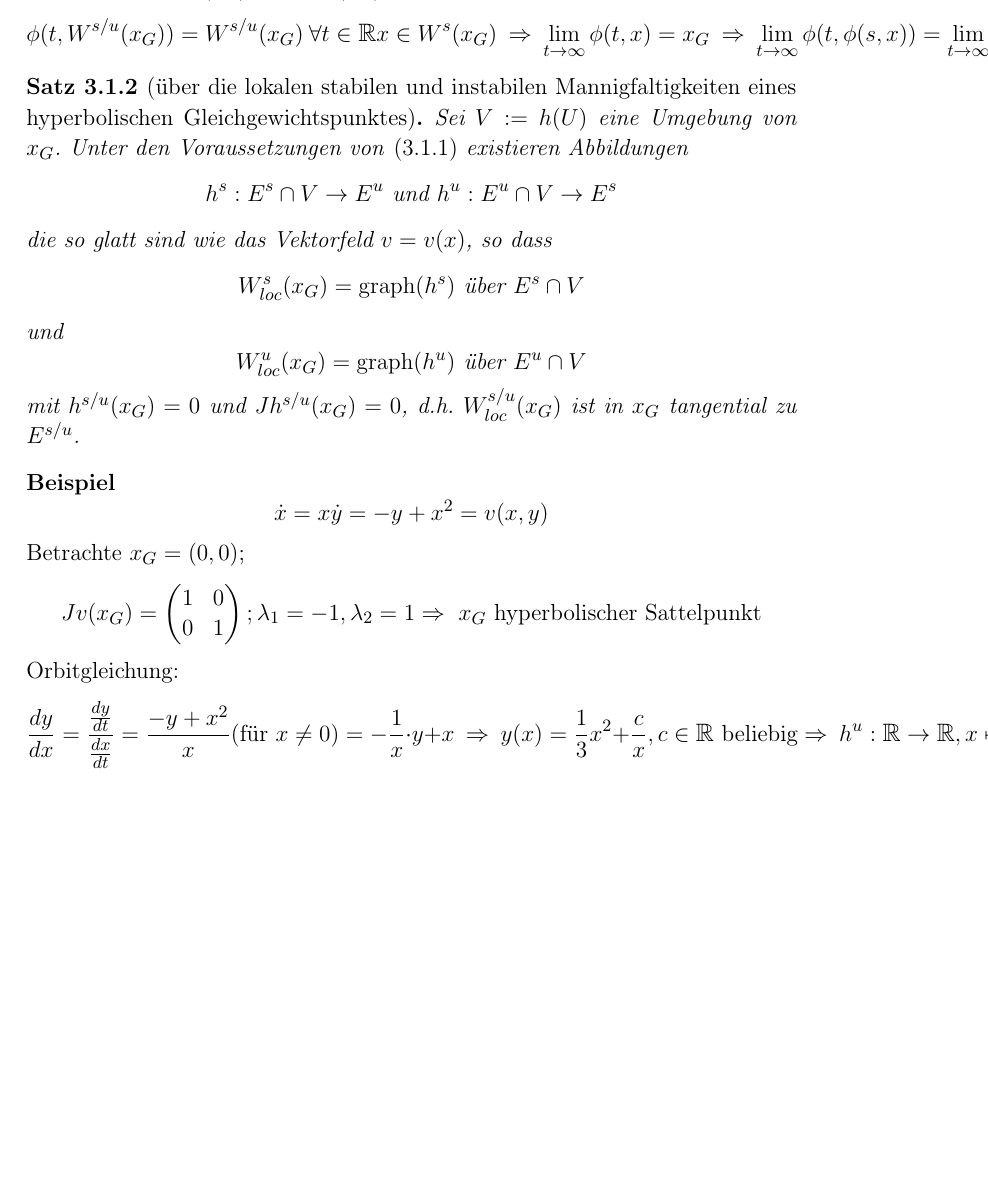
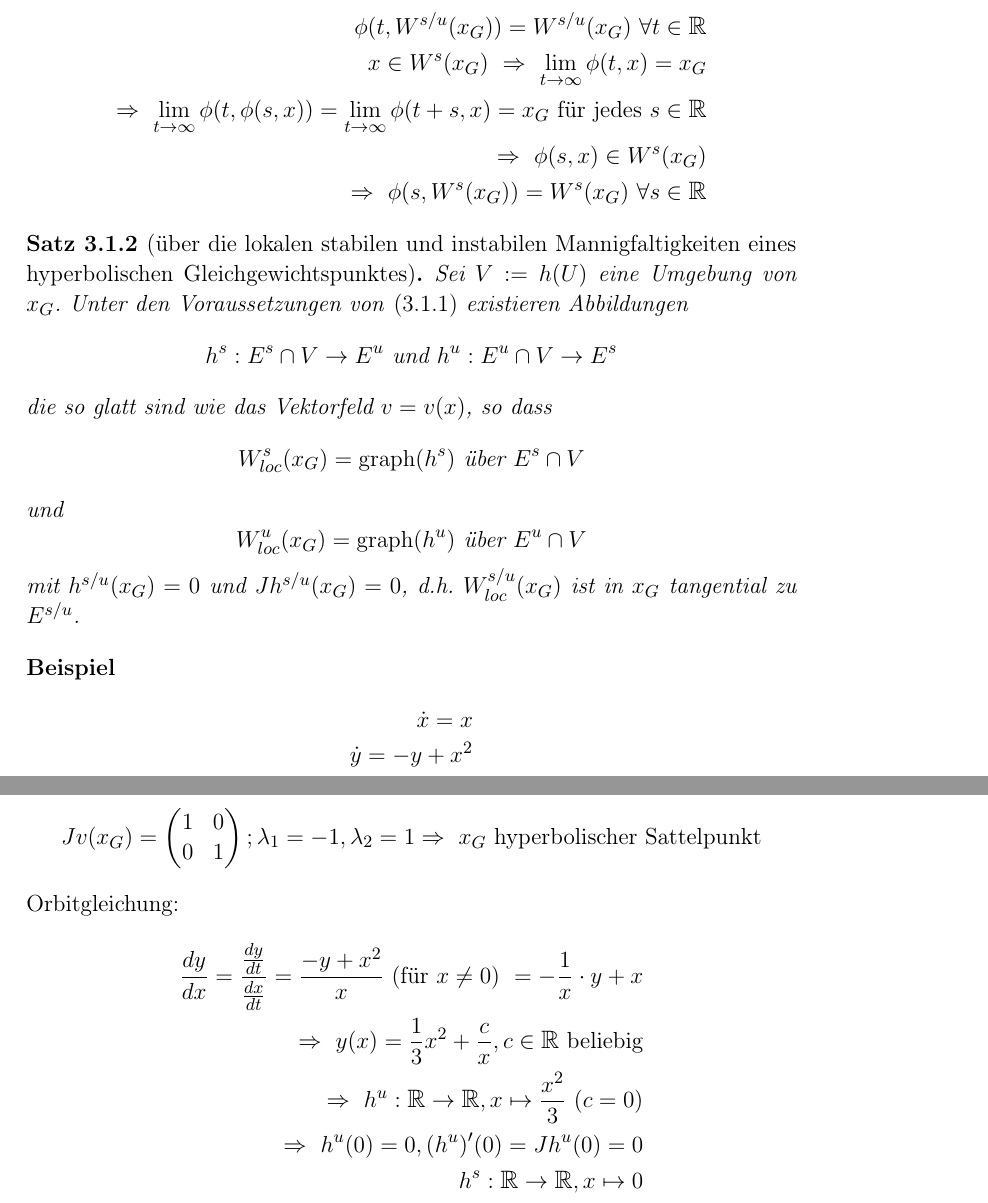
Before and after one commit to RedChrome/Nichtlineare-Dynamik-Skript, a LaTeX document (nichtlineare dynamic.tex): part of page 26 of 26 before the commit and two parts of pages 26 and 27 of 27 after it, the two joined at a grey line, cut so that both start at the same text, the shorter picture padded with empty space. Compiled offline with pdfLaTeX.

Commit message:
Vorlesung 5 überarbeitet

```diff
--- a/nichtlineare dynamic.tex
+++ b/nichtlineare dynamic.tex
@@ -603,18 +608,21 @@ mit $h^{s/u}(x_G)=0$ und $Jh^{s/u}(x_G)=0$, d.h. $W_{loc}^{s/u}(x_G)$ ist in $x_
 \end{satz}
 
 \begin{beispiel}
-\[
+\begin{align*}
 \dot{x}=x\\
 \dot{y}=-y+x^2
-\right\}
-=v(x,y)\]
+\end{align*}
 Betrachte $x_G=(0,0)$;
 \[Jv(x_G)=\begin{pmatrix} 1&0\\ 0&1 \end{pmatrix}; \lambda_1=-1, \lambda_2=1\\
 \Rightarrow\ x_G  \text{ hyperbolischer Sattelpunkt}\]
 Orbitgleichung:
-\[\frac{dy}{dx}=\frac{\frac{dy}{dt}}{\frac{dx}{dt}}=\frac{-y+x^2}{x} \text{(für $x\neq 0$)} =-\frac 1 x \cdot y+x\ \Rightarrow\ y(x)=\frac 1 3 x^2+\frac c x, c\in\mathbb{R} \text{ beliebig} \\
-\Rightarrow\ h^u:\mathbb{R}\to\mathbb{R}, x\mapsto\frac{x^2} 3\ (c=0)\ \Rightarrow\ h^u(0)=0, (h^u)'(0)=Jh^u(0)=0\\
-h^s:\mathbb{R}\to\mathbb{R}, x\mapsto 0\]
+\begin{align*}
+\frac{dy}{dx}=\frac{\frac{dy}{dt}}{\frac{dx}{dt}}=\frac{-y+x^2}{x} \text{ (für $x\neq 0$) } =-\frac 1 x \cdot y+x\\
+\Rightarrow\ y(x)=\frac 1 3 x^2+\frac c x, c\in\mathbb{R} \text{ beliebig} \\
+\Rightarrow\ h^u:\mathbb{R}\to\mathbb{R}, x\mapsto\frac{x^2} 3\ (c=0)\\
+\Rightarrow\ h^u(0)=0, (h^u)'(0)=Jh^u(0)=0\\
+h^s:\mathbb{R}\to\mathbb{R}, x\mapsto 0
+\end{align*}
 \end{beispiel}
 
 
```
Also changed, not shown: nichtlineare dynamic.pdf, nichtlineare dynamic.tex (15 more changed lines).
